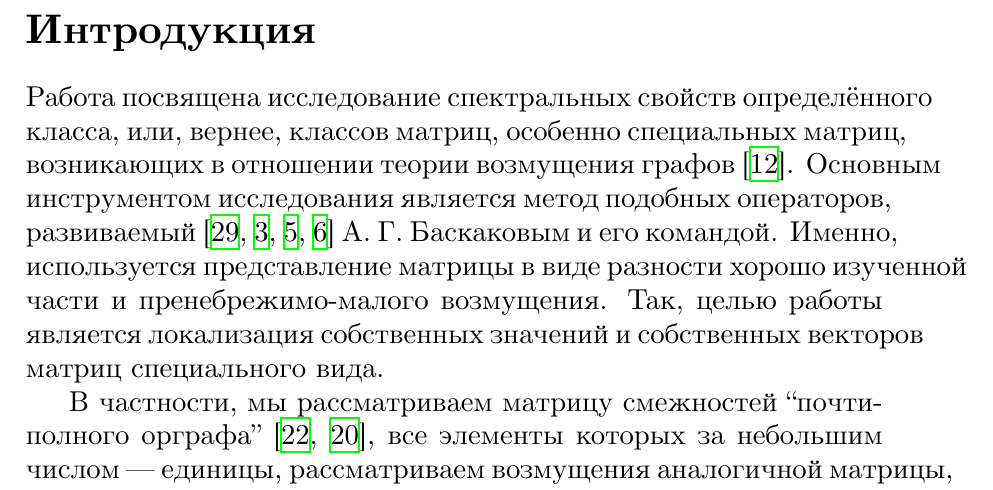
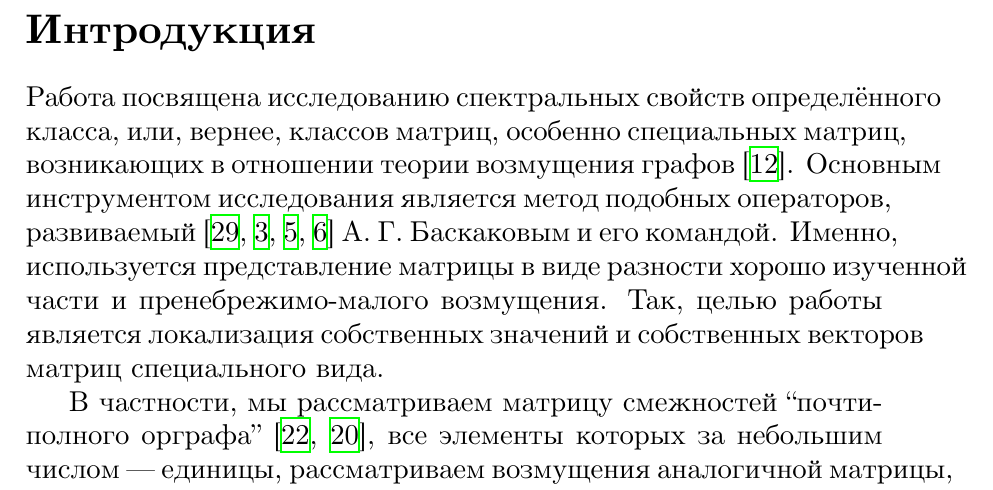
Before and after one commit to SomeoneSerge/bachelors-thesis, a LaTeX thesis (thesis.tex): part of page 7 of 35, cut so that both start at the same text. Compiled offline with XeLaTeX; a LaTeX package or settings file that is missing is left out.

Commit message:
fix inflection

```diff
--- a/thesis.tex
+++ b/thesis.tex
@@ -133,7 +133,7 @@
 \newpage
 
 \section*{Интродукция}
-Работа посвящена исследование спектральных свойств определённого класса, или,
+Работа посвящена исследованию спектральных свойств определённого класса, или,
 вернее, классов матриц,
 особенно специальных матриц, возникающих в отношении теории возмущения
 графов~\cite{cvetkovic1997eigenspaces}.
```
